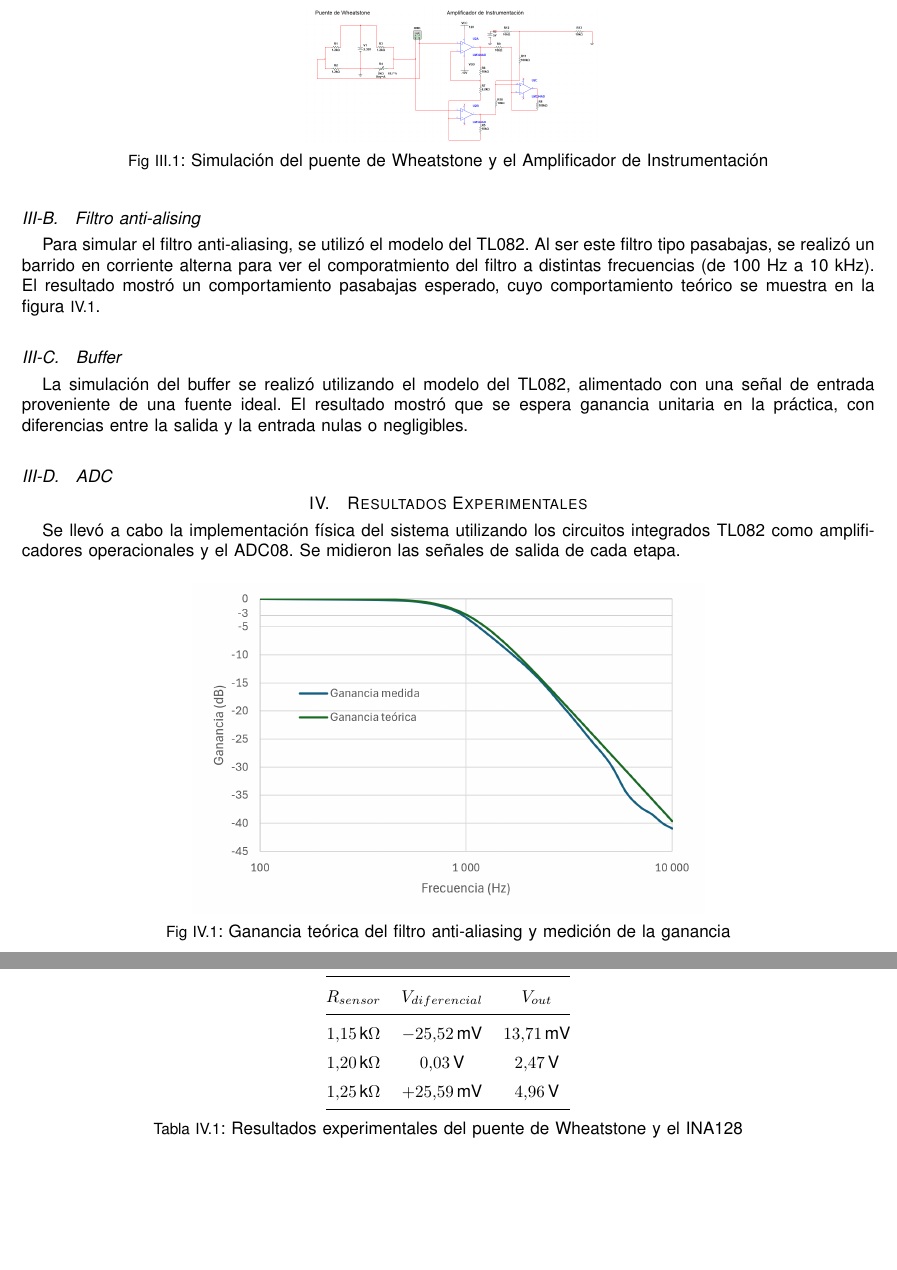
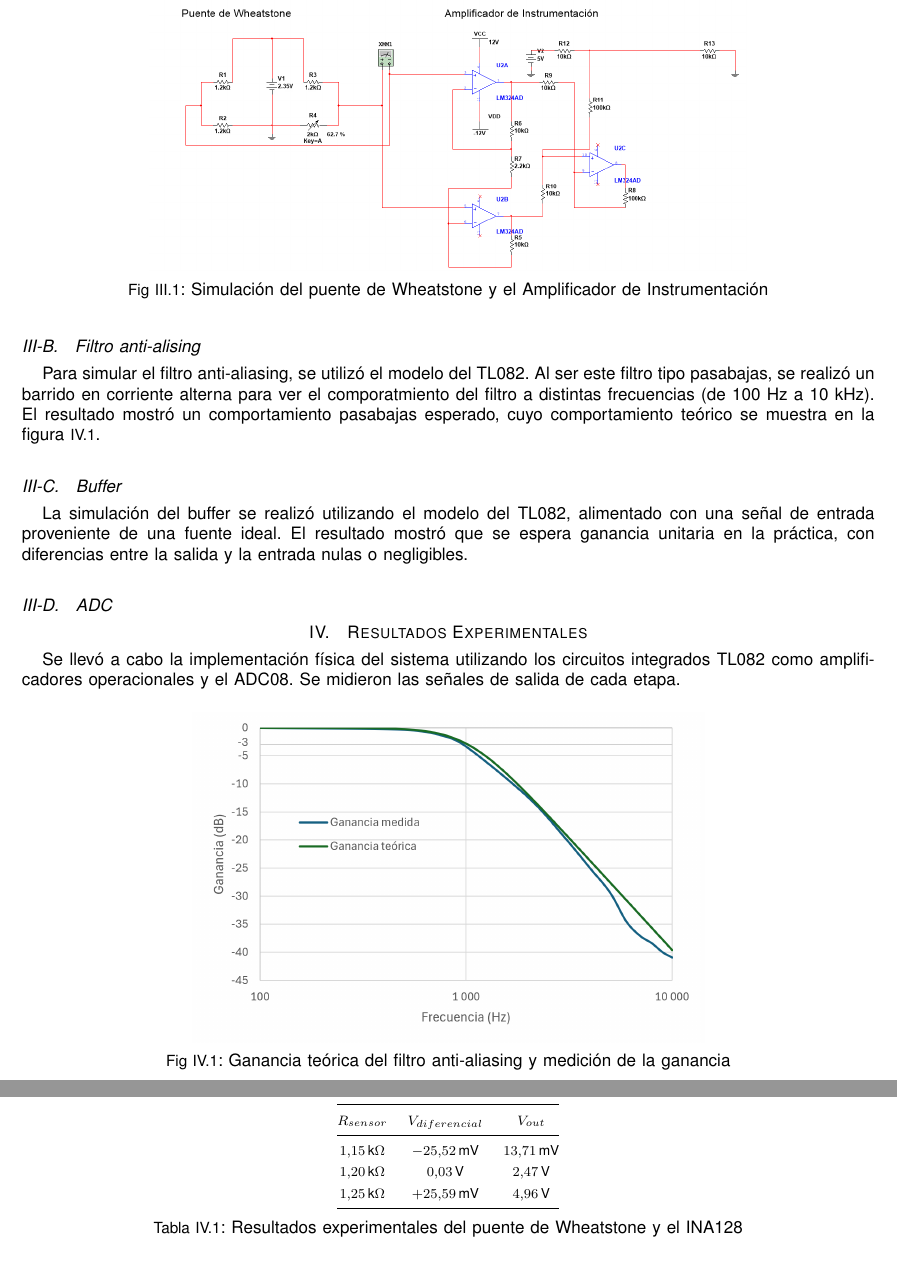
Before and after one commit to maaaaaati/ProyectoCorto1TDA, a LaTeX paper (paper2/proyecto_final.tex): two parts of pages 6 and 7 of 7, joined at a grey line, cut so that both start at the same text, the shorter picture padded with empty space. Compiled offline with pdfLaTeX.

Commit message:
Update proyecto_final.tex

```diff
--- a/paper2/proyecto_final.tex
+++ b/paper2/proyecto_final.tex
@@ -241,7 +241,7 @@ sin embargo, los valores de ganancia y los resultados obtenidos son equivalentes
 
 \begin{figure}[H]
         \centering
-        \includegraphics[width=0.35\linewidth]{puenteinstru.png}
+        \includegraphics[width=0.7\linewidth]{puenteinstru.png}
         \caption{Simulación del puente de Wheatstone y el Amplificador de Instrumentación}
         \label{fig:simupuente}
 \end{figure}
@@ -269,7 +269,7 @@ Se midieron las señales de salida de cada etapa.
 
 En cuanto a los resultados experimentales de los voltajes de salida del puente de Wheatstone y el amplificador de instrumentación, se obtuvieron los siguientes valores:
 
-\begin{table}[h!]
+\begin{table}[H]
 \centering
 \renewcommand{\arraystretch}{1.4}
 \begin{tabular}{@{}ccc@{}}
```
Also changed, not shown: paper2/proyecto_final.tex (1 more changed lines).
